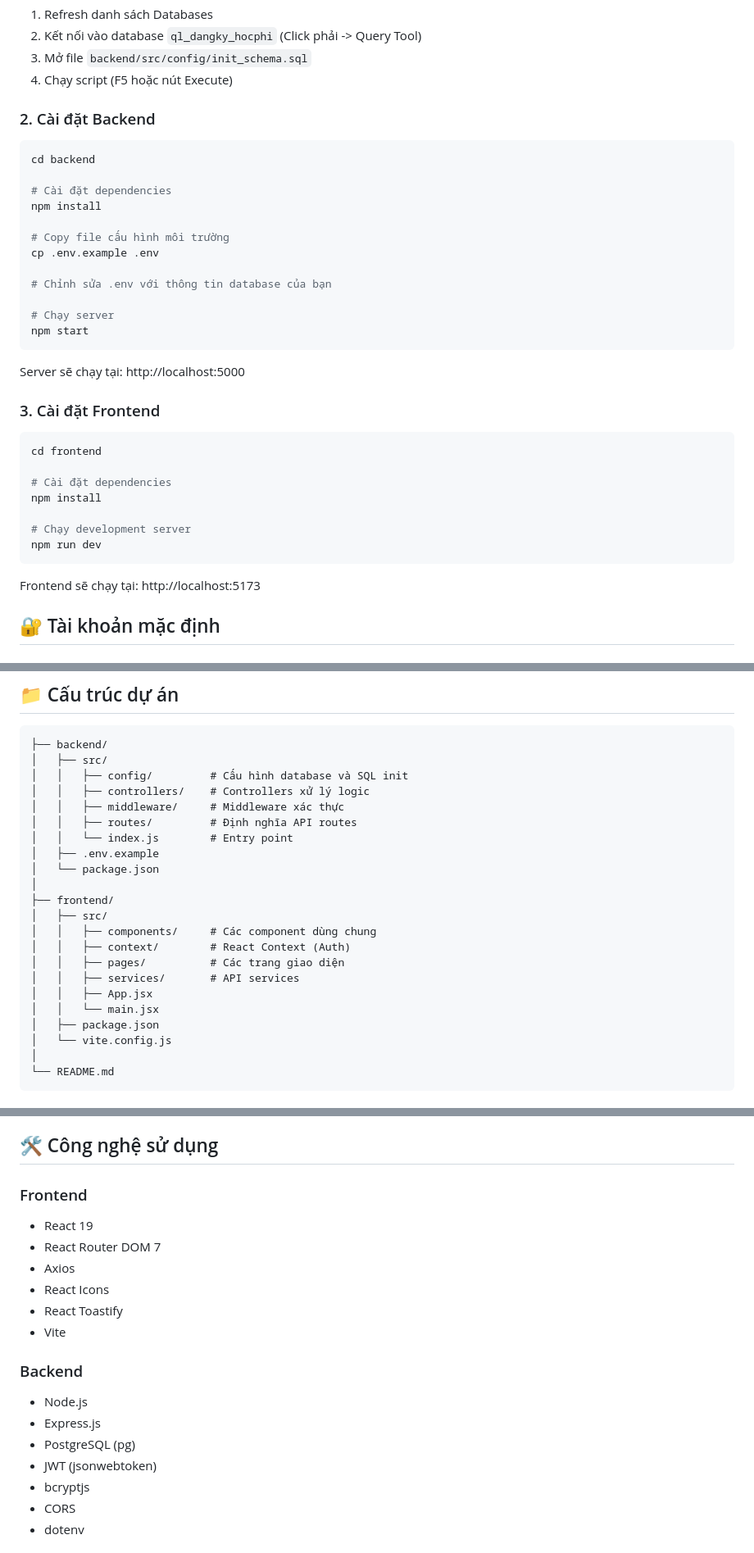
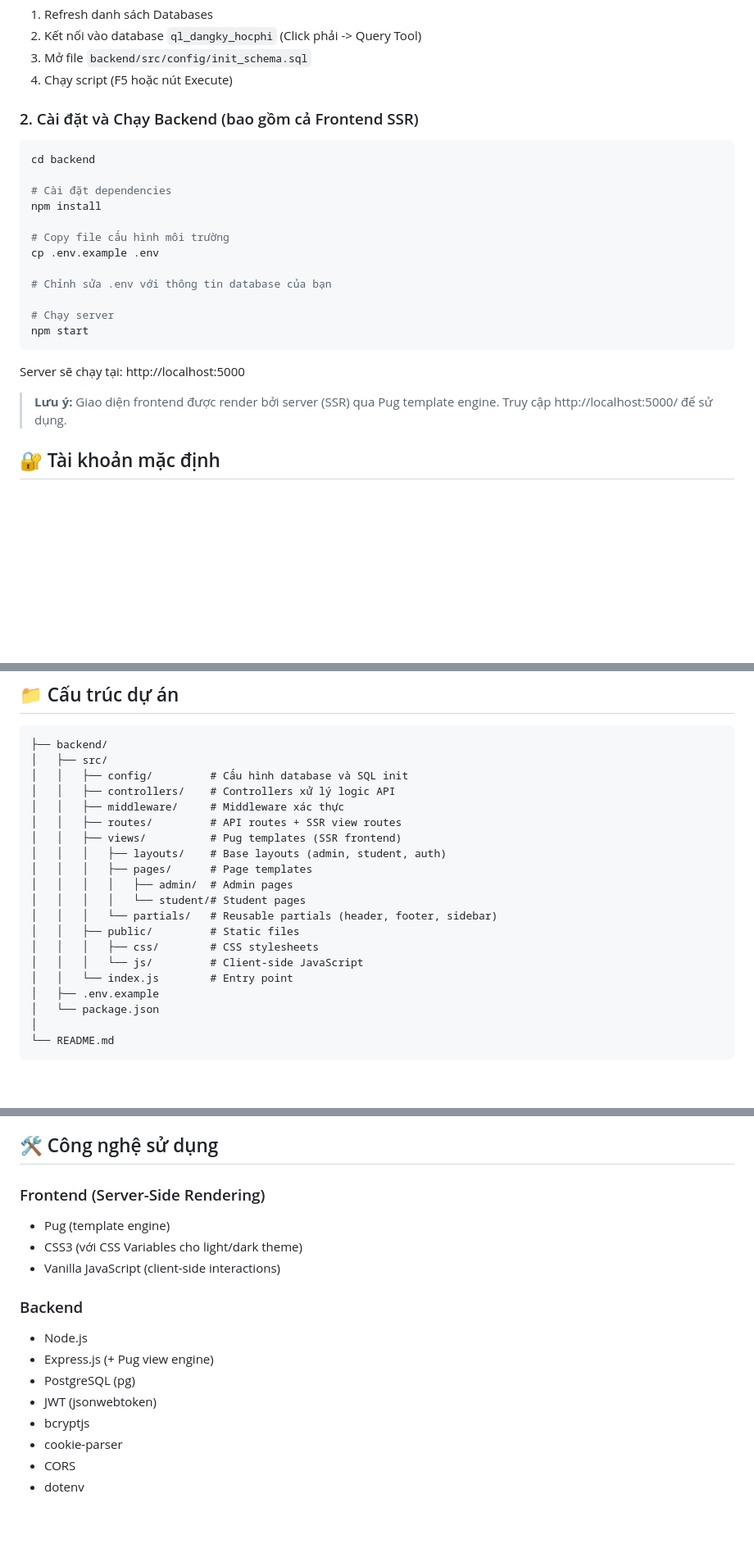
Before and after one commit to 23521228-BuiLeHuyPhuoc/SE104.Q22-QLTinChivaHocPhi, a Markdown page: README.md, 3 parts joined by grey strips. Shown at 82% size. Drawn GitHub-style; blank space fills up the shorter version.

````diff
--- a/README.md
+++ b/README.md
@@ -86,7 +86,7 @@ Do file `init.sql` chứa lệnh `\connect` (chỉ hoạt động trong psql), b
 3. Mở file `backend/src/config/init_schema.sql`
 4. Chạy script (F5 hoặc nút Execute)
 
-### 2. Cài đặt Backend
+### 2. Cài đặt và Chạy Backend (bao gồm cả Frontend SSR)
 
 ```bash
 cd backend
@@ -105,19 +105,7 @@ npm start
 
 Server sẽ chạy tại: http://localhost:5000
 
-### 3. Cài đặt Frontend
-
-```bash
-cd frontend
-
-# Cài đặt dependencies
-npm install
-
-# Chạy development server
-npm run dev
-```
-
-Frontend sẽ chạy tại: http://localhost:5173
+> **Lưu ý:** Giao diện frontend được render bởi server (SSR) qua Pug template engine. Truy cập http://localhost:5000/ để sử dụng.
 
 ## 🔐 Tài khoản mặc định
 
@@ -136,23 +124,21 @@ Frontend sẽ chạy tại: http://localhost:5173
 ├── backend/
 │   ├── src/
 │   │   ├── config/         # Cấu hình database và SQL init
-│   │   ├── controllers/    # Controllers xử lý logic
+│   │   ├── controllers/    # Controllers xử lý logic API
 │   │   ├── middleware/     # Middleware xác thực
-│   │   ├── routes/         # Định nghĩa API routes
+│   │   ├── routes/         # API routes + SSR view routes
+│   │   ├── views/          # Pug templates (SSR frontend)
+│   │   │   ├── layouts/    # Base layouts (admin, student, auth)
+│   │   │   ├── pages/      # Page templates
+│   │   │   │   ├── admin/  # Admin pages
+│   │   │   │   └── student/# Student pages
+│   │   │   └── partials/   # Reusable partials (header, footer, sidebar)
+│   │   ├── public/         # Static files
+│   │   │   ├── css/        # CSS stylesheets
+│   │   │   └── js/         # Client-side JavaScript
 │   │   └── index.js        # Entry point
 │   ├── .env.example
 │   └── package.json
-│
-├── frontend/
-│   ├── src/
-│   │   ├── components/     # Các component dùng chung
-│   │   ├── context/        # React Context (Auth)
-│   │   ├── pages/          # Các trang giao diện
-│   │   ├── services/       # API services
-│   │   ├── App.jsx
-│   │   └── main.jsx
-│   ├── package.json
-│   └── vite.config.js
 │
 └── README.md
 ```
@@ -217,20 +203,18 @@ Giao diện hệ thống bao gồm:
 
 ## 🛠️ Công nghệ sử dụng
 
-### Frontend
-- React 19
-- React Router DOM 7
-- Axios
-- React Icons
-- React Toastify
-- Vite
+### Frontend (Server-Side Rendering)
+- Pug (template engine)
+- CSS3 (với CSS Variables cho light/dark theme)
+- Vanilla JavaScript (client-side interactions)
 
 ### Backend
 - Node.js
-- Express.js
+- Express.js (+ Pug view engine)
 - PostgreSQL (pg)
 - JWT (jsonwebtoken)
 - bcryptjs
+- cookie-parser
 - CORS
 - dotenv
 
````
Also changed, not shown: other parts of README.md (+2 -2 lines), PHANCONG_CONGVIEC (1).md (+119 -115 lines), PHANCONG_MODULE.md (+69 -67 lines).
